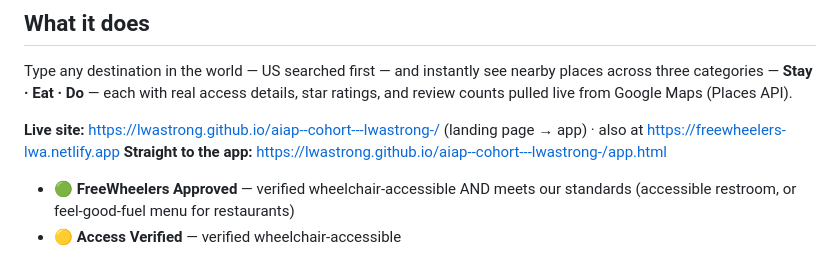
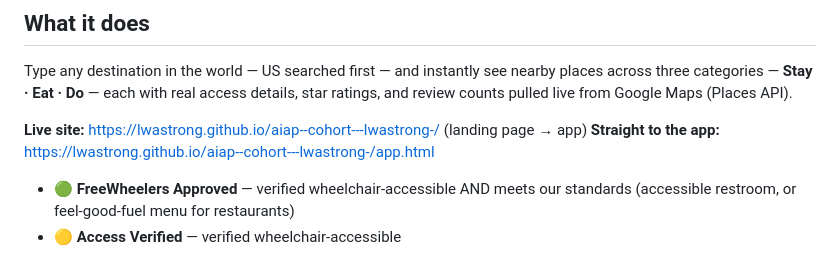
Before and after one commit to lwastrong/aiap--cohort---lwastrong-, a Markdown page: README.md, the part around the change. Drawn GitHub-style.

Commit message:
GitHub Pages is the official home; Netlify demoted in docs

```diff
--- a/README.md
+++ b/README.md
@@ -10,7 +10,7 @@ Inspired by teammate [Art Thomas](https://lwastrong.com), founder of LWA Strong,
 
 Type any destination in the world — US searched first — and instantly see nearby places across three categories — **Stay · Eat · Do** — each with real access details, star ratings, and review counts pulled live from Google Maps (Places API).
 
-**Live site:** https://lwastrong.github.io/aiap--cohort---lwastrong-/ (landing page → app) · also at https://freewheelers-lwa.netlify.app
+**Live site:** https://lwastrong.github.io/aiap--cohort---lwastrong-/ (landing page → app)
 **Straight to the app:** https://lwastrong.github.io/aiap--cohort---lwastrong-/app.html
 
 - 🟢 **FreeWheelers Approved** — verified wheelchair-accessible AND meets our standards (accessible restroom, or feel-good-fuel menu for restaurants)
```
Also changed, not shown: CLAUDE.md (+2 -2 lines).
